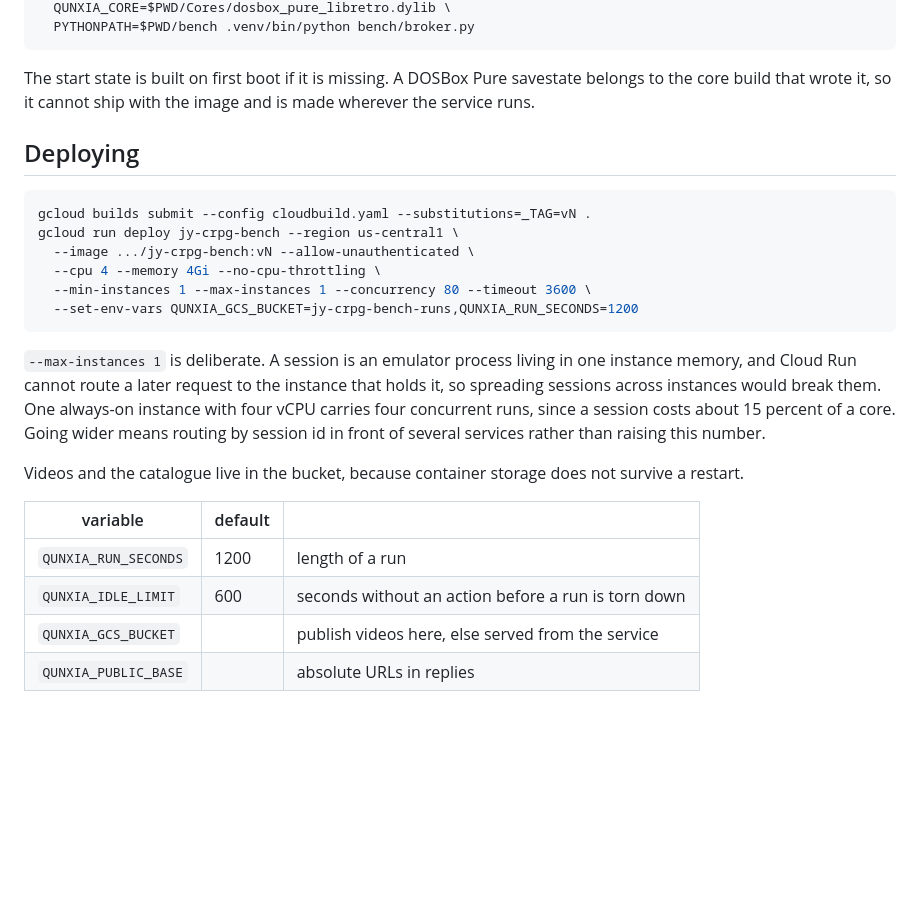
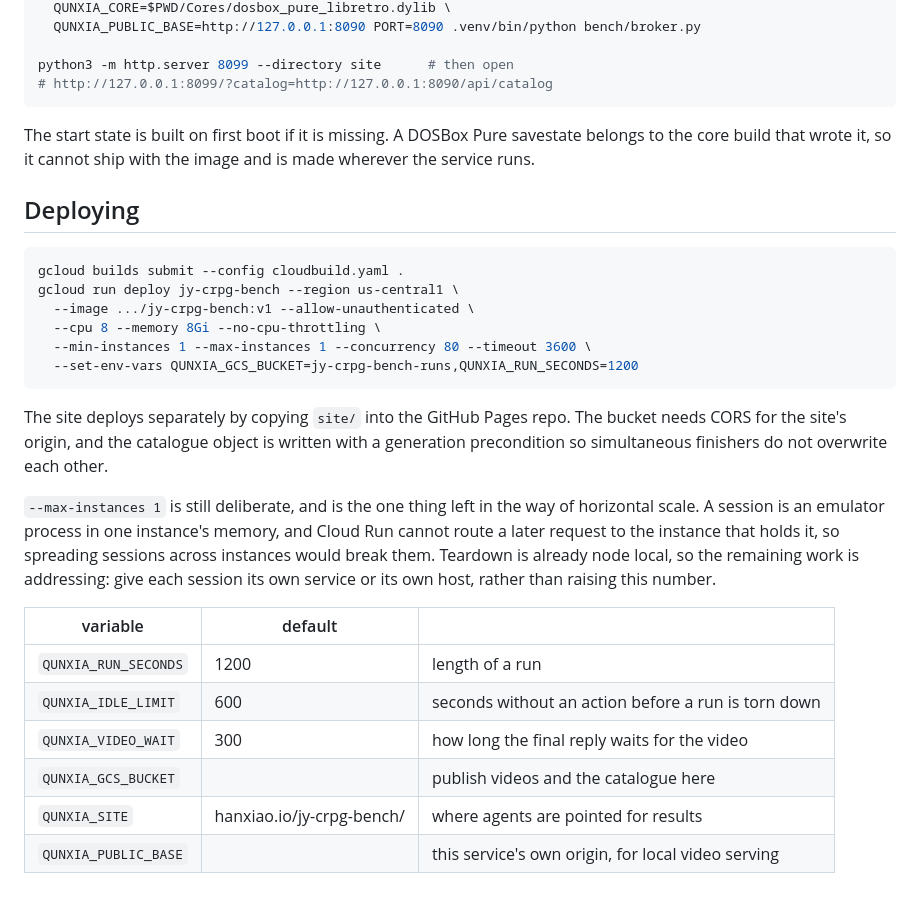
Before and after one commit to LYMDLUT/jy-crpg-bench, a Markdown page: bench/README.md, the part around one of its changes. Rendered like a GitHub page; blank space fills up the shorter version.

````diff
--- a/bench/README.md
+++ b/bench/README.md
@@ -60,5 +84,8 @@ QUNXIA_RUN_SECONDS=120 QUNXIA_PYTHON=$PWD/.venv/bin/python \
   QUNXIA_CORE=$PWD/Cores/dosbox_pure_libretro.dylib \
-  PYTHONPATH=$PWD/bench .venv/bin/python bench/broker.py
+  QUNXIA_PUBLIC_BASE=http://127.0.0.1:8090 PORT=8090 .venv/bin/python bench/broker.py
+
+python3 -m http.server 8099 --directory site      # then open
+# http://127.0.0.1:8099/?catalog=http://127.0.0.1:8090/api/catalog
 ```
 
 The start state is built on first boot if it is missing. A DOSBox Pure
@@ -68,27 +95,31 @@ image and is made wherever the service runs.
 ## Deploying
 
 ```sh
-gcloud builds submit --config cloudbuild.yaml --substitutions=_TAG=vN .
+gcloud builds submit --config cloudbuild.yaml .
 gcloud run deploy jy-crpg-bench --region us-central1 \
-  --image .../jy-crpg-bench:vN --allow-unauthenticated \
-  --cpu 4 --memory 4Gi --no-cpu-throttling \
+  --image .../jy-crpg-bench:v1 --allow-unauthenticated \
+  --cpu 8 --memory 8Gi --no-cpu-throttling \
   --min-instances 1 --max-instances 1 --concurrency 80 --timeout 3600 \
   --set-env-vars QUNXIA_GCS_BUCKET=jy-crpg-bench-runs,QUNXIA_RUN_SECONDS=1200
 ```
 
-`--max-instances 1` is deliberate. A session is an emulator process living in
-one instance memory, and Cloud Run cannot route a later request to the instance
-that holds it, so spreading sessions across instances would break them. One
-always-on instance with four vCPU carries four concurrent runs, since a session
-costs about 15 percent of a core. Going wider means routing by session id in
-front of several services rather than raising this number.
+The site deploys separately by copying `site/` into the GitHub Pages repo. The
+bucket needs CORS for the site's origin, and the catalogue object is written
+with a generation precondition so simultaneous finishers do not overwrite each
+other.
 
-Videos and the catalogue live in the bucket, because container storage does not
-survive a restart.
+`--max-instances 1` is still deliberate, and is the one thing left in the way
+of horizontal scale. A session is an emulator process in one instance's memory,
+and Cloud Run cannot route a later request to the instance that holds it, so
+spreading sessions across instances would break them. Teardown is already node
+local, so the remaining work is addressing: give each session its own service
+or its own host, rather than raising this number.
 
 | variable | default | |
 |---|---|---|
 | `QUNXIA_RUN_SECONDS` | 1200 | length of a run |
 | `QUNXIA_IDLE_LIMIT` | 600 | seconds without an action before a run is torn down |
-| `QUNXIA_GCS_BUCKET` | | publish videos here, else served from the service |
-| `QUNXIA_PUBLIC_BASE` | | absolute URLs in replies |
+| `QUNXIA_VIDEO_WAIT` | 300 | how long the final reply waits for the video |
+| `QUNXIA_GCS_BUCKET` | | publish videos and the catalogue here |
+| `QUNXIA_SITE` | hanxiao.io/jy-crpg-bench/ | where agents are pointed for results |
+| `QUNXIA_PUBLIC_BASE` | | this service's own origin, for local video serving |
````
Also changed, not shown: other parts of bench/README.md (+50 -26 lines).
